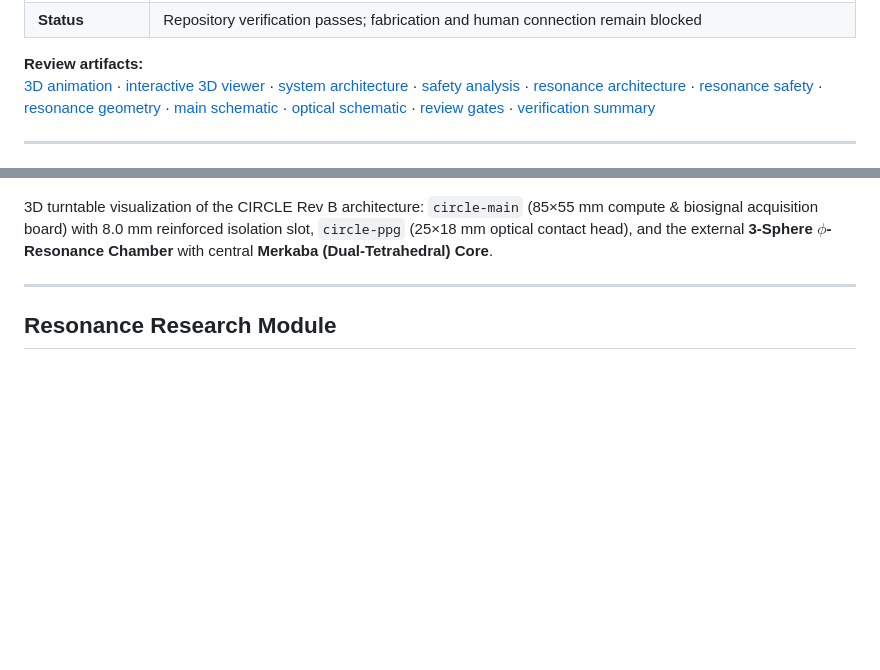
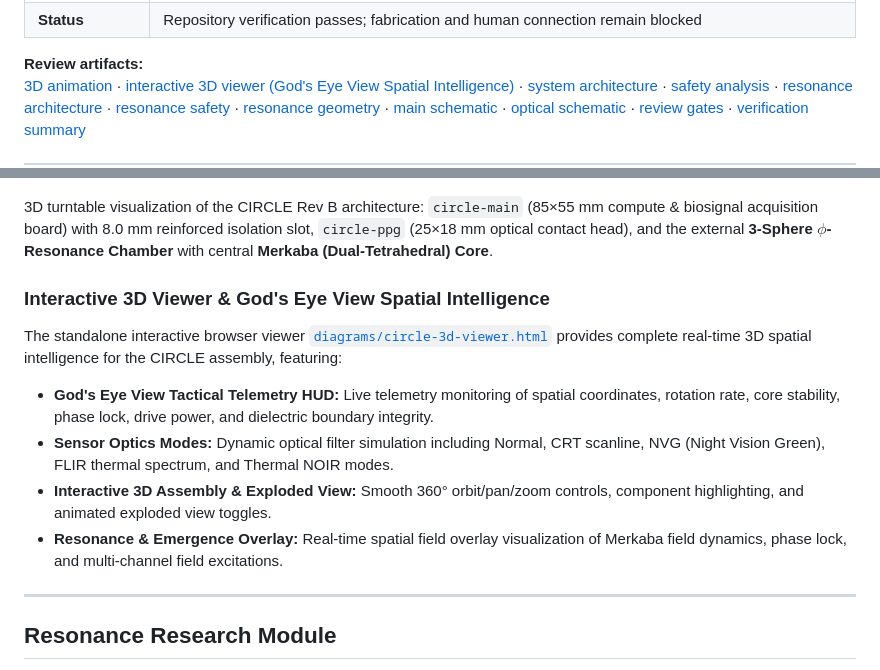
Before and after one commit to topherchris420/circle, a Markdown page: README.md, 2 parts joined by grey strips. Rendered like a GitHub page; blank space fills up the shorter version.

Commit message:
Update README with God's Eye View Spatial Intelligence
Add documentation for the Interactive 3D Viewer's God's Eye View
Spatial Intelligence features, HUD telemetry, optical sensor modes,
and 3D field overlay visualization.

```diff
--- a/README.md
+++ b/README.md
@@ -50,7 +50,7 @@ It is to create an instrument capable of studying **how signals change together*
 
 **Review artifacts:**
 [3D animation](diagrams/circle-3d-animation.gif) ·
-[interactive 3D viewer](diagrams/circle-3d-viewer.html) ·
+[interactive 3D viewer (God's Eye View Spatial Intelligence)](diagrams/circle-3d-viewer.html) ·
 [system architecture](diagrams/system-architecture.svg) ·
 [safety analysis](docs/safety-analysis.md) ·
 [resonance architecture](diagrams/resonance-architecture.svg) ·
@@ -68,6 +68,15 @@ It is to create an instrument capable of studying **how signals change together*
 ![CIRCLE Rev B 3D Hardware & Resonance Assembly Animation](diagrams/circle-3d-animation.gif)
 
 3D turntable visualization of the CIRCLE Rev B architecture: `circle-main` (85×55 mm compute & biosignal acquisition board) with 8.0 mm reinforced isolation slot, `circle-ppg` (25×18 mm optical contact head), and the external **3-Sphere $\phi$-Resonance Chamber** with central **Merkaba (Dual-Tetrahedral) Core**.
+
+### Interactive 3D Viewer & God's Eye View Spatial Intelligence
+
+The standalone interactive browser viewer [`diagrams/circle-3d-viewer.html`](diagrams/circle-3d-viewer.html) provides complete real-time 3D spatial intelligence for the CIRCLE assembly, featuring:
+
+* **God's Eye View Tactical Telemetry HUD:** Live telemetry monitoring of spatial coordinates, rotation rate, core stability, phase lock, drive power, and dielectric boundary integrity.
+* **Sensor Optics Modes:** Dynamic optical filter simulation including Normal, CRT scanline, NVG (Night Vision Green), FLIR thermal spectrum, and Thermal NOIR modes.
+* **Interactive 3D Assembly & Exploded View:** Smooth 360° orbit/pan/zoom controls, component highlighting, and animated exploded view toggles.
+* **Resonance & Emergence Overlay:** Real-time spatial field overlay visualization of Merkaba field dynamics, phase lock, and multi-channel field excitations.
 
 ---
 
```
